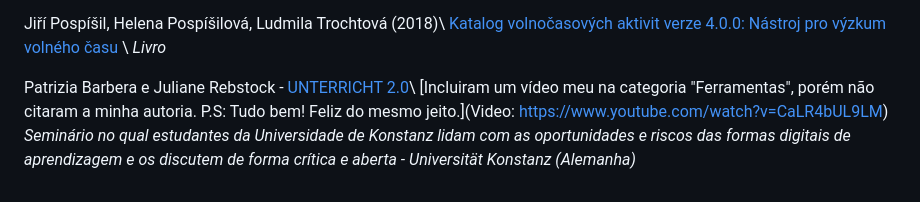
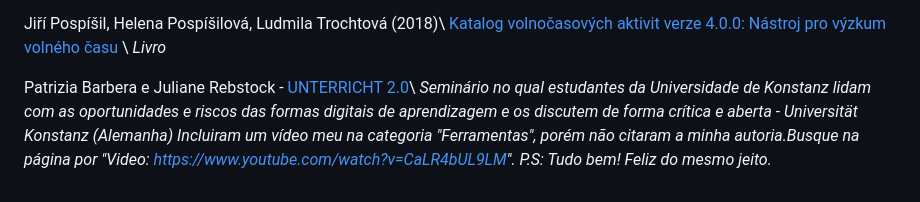
Before and after one commit to adeil83/adeil83.github.io, a Markdown page: menu3.md, the part around the change. Rendered like a GitHub page.

```diff
--- a/menu3.md
+++ b/menu3.md
@@ -50,5 +50,5 @@ verze 4.0.0: Nástroj pro výzkum volného času](https://www.researchgate.net/p
 _Livro_
 
  Patrizia Barbera e Juliane Rebstock - [UNTERRICHT 2.0](https://unterrichtvonmorgen.wordpress.com/category/tools/)\\
- [Incluiram um vídeo meu na categoria "Ferramentas", porém não citaram a minha autoria. P.S: Tudo bem! Feliz do mesmo jeito.](Video: https://www.youtube.com/watch?v=CaLR4bUL9LM)
 _Seminário no qual estudantes da Universidade de Konstanz lidam com as oportunidades e riscos das formas digitais de aprendizagem e os discutem de forma crítica e aberta -  Universität Konstanz (Alemanha)_
+ _Incluiram um vídeo meu na categoria "Ferramentas", porém não citaram a minha autoria.Busque na página por "Video: https://www.youtube.com/watch?v=CaLR4bUL9LM". P.S: Tudo bem! Feliz do mesmo jeito._
```
